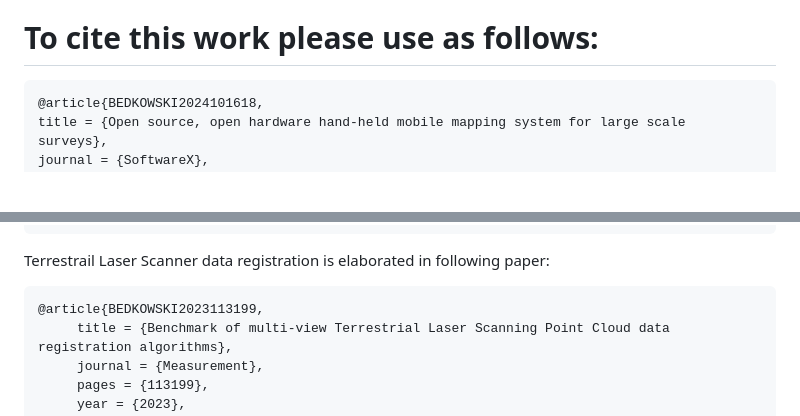
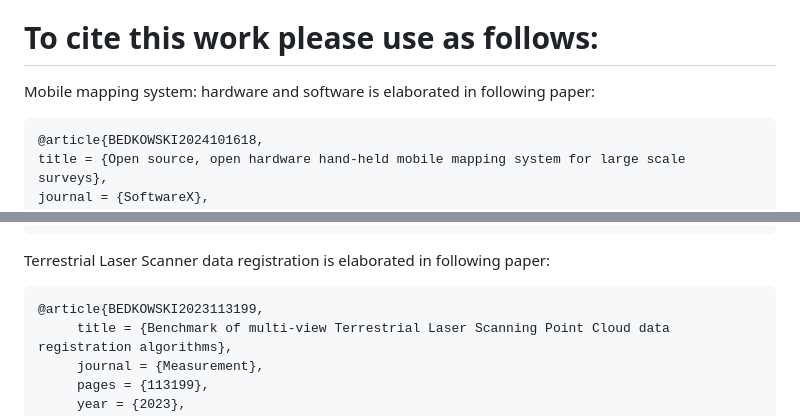
Before and after one commit to MapsHD/HDMapping, a Markdown page: README.md, 2 parts joined by grey strips. Drawn GitHub-style; blank space fills up the shorter version.

Commit message:
info fix

````diff
--- a/README.md
+++ b/README.md
@@ -19,6 +19,7 @@ This is an open-source software for large-scale 3D mapping using an open-hardwar
 
 
 # To cite this work please use as follows:
+Mobile mapping system: hardware and software is elaborated in following paper:
 ```
 @article{BEDKOWSKI2024101618,
 title = {Open source, open hardware hand-held mobile mapping system for large scale surveys},
@@ -35,7 +36,7 @@ abstract = {This paper presents open-source software for large-scale 3D mapping
 }
 ```
 
-Terrestrail Laser Scanner data registration is elaborated in following paper:
+Terrestrial Laser Scanner data registration is elaborated in following paper:
 ```
 @article{BEDKOWSKI2023113199,
      title = {Benchmark of multi-view Terrestrial Laser Scanning Point Cloud data registration algorithms},
````
